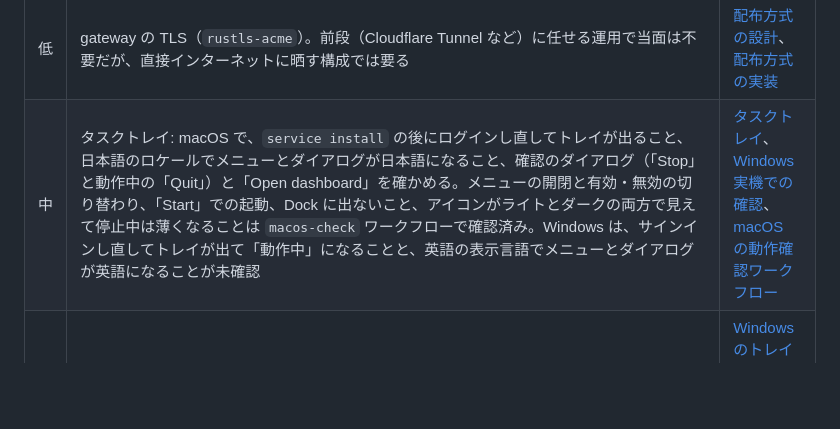
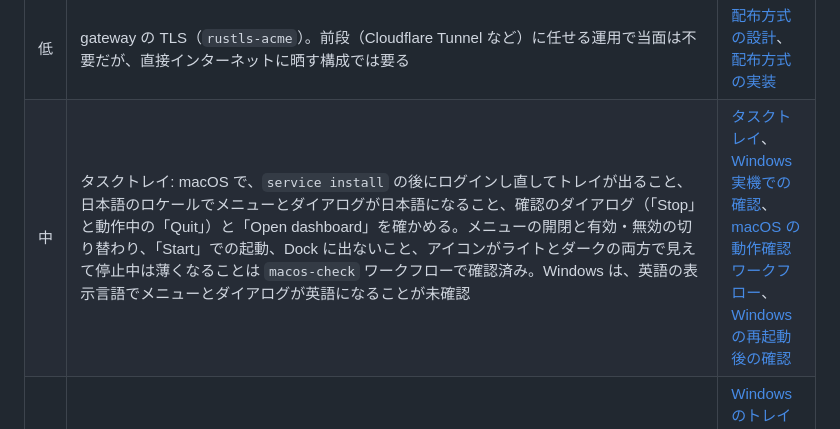
Before and after one commit to amane-katagiri/swing, a Markdown page: docs/todo.md, the part around the change. GitHub-like rendering; blank space fills up the shorter version.

Commit message:
Record that swing-tray comes back running after a Windows restart
Co-Authored-By: Claude Opus 5.5 <noreply@anthropic.com>
Claude-Session: https://claude.ai/code/session_01KUCyMVCKnXPqyD2NDiZ86Y

```diff
--- a/docs/todo.md
+++ b/docs/todo.md
@@ -29,7 +29,7 @@
 | 低 | `compose.yaml` の `mirror.env_file: .env` が必須指定なので、`.env` が無いと `docker compose config` も失敗する（`--env-file` では代わりにならない） | 結合確認 |
 | 低 | 自分専用のゲートウェイ（外出先からミラー済みサイトを見る）。ダッシュボードの認証と同じ `auth::sign_session` を用途ラベル `gateway-session` で使い、`[gateway]` に認証必須の `private_hosts` を分けて置く。ダッシュボードとは別オリジンにする（ミラーしたサイトの JS が cookie 付きで `/api/*` を叩けないように）。cookie は `Secure` 付き・期限 7 日程度。パス形式（`/ipfs/<cid>/`）だとサイトどうしが同じオリジンになり、subdomain 形式（`<cid>.ipfs.<host>`）だと 2 階層のワイルドカード証明書が要る。どちらにするかは未決 | [ダッシュボードの認証](log/2026-09-23-dashboard-auth.md) |
 | 低 | gateway の TLS（`rustls-acme`）。前段（Cloudflare Tunnel など）に任せる運用で当面は不要だが、直接インターネットに晒す構成では要る | [配布方式の設計](log/2026-09-21-distribution-design.md)、[配布方式の実装](log/2026-09-23-distribution-implementation.md) |
-| 中 | タスクトレイ: macOS で、`service install` の後にログインし直してトレイが出ること、日本語のロケールでメニューとダイアログが日本語になること、確認のダイアログ（「Stop」と動作中の「Quit」）と「Open dashboard」を確かめる。メニューの開閉と有効・無効の切り替わり、「Start」での起動、Dock に出ないこと、アイコンがライトとダークの両方で見えて停止中は薄くなることは `macos-check` ワークフローで確認済み。Windows は、サインインし直してトレイが出て「動作中」になることと、英語の表示言語でメニューとダイアログが英語になることが未確認 | [タスクトレイ](log/2026-09-24-tray-icon.md)、[Windows 実機での確認](log/2026-09-26-windows-hands-on-check.md)、[macOS の動作確認ワークフロー](log/2026-09-27-macos-check-workflow.md) |
+| 中 | タスクトレイ: macOS で、`service install` の後にログインし直してトレイが出ること、日本語のロケールでメニューとダイアログが日本語になること、確認のダイアログ（「Stop」と動作中の「Quit」）と「Open dashboard」を確かめる。メニューの開閉と有効・無効の切り替わり、「Start」での起動、Dock に出ないこと、アイコンがライトとダークの両方で見えて停止中は薄くなることは `macos-check` ワークフローで確認済み。Windows は、英語の表示言語でメニューとダイアログが英語になることが未確認 | [タスクトレイ](log/2026-09-24-tray-icon.md)、[Windows 実機での確認](log/2026-09-26-windows-hands-on-check.md)、[macOS の動作確認ワークフロー](log/2026-09-27-macos-check-workflow.md)、[Windows の再起動後の確認](log/2026-09-28-windows-restart-check.md) |
 | 中 | Windows 実機の英語の表示言語で、タスクの登録判定（`schtasks /Query /TN swing` の失敗時に `schtasks /Query /FO CSV /NH` の一覧から未登録を判定する）が正しく働くことを確かめる。日本語環境では確認済み | [Windows のトレイ終了条件と service stop](log/2026-09-26-windows-tray-and-service-stop.md)、[Windows 実機での確認](log/2026-09-26-windows-hands-on-check.md) |
 | 低 | タスクトレイ: Linux 対応（`ksni` なら Rust だけで書けて musl でもビルドできる。GNOME は拡張を入れないと表示されない） | [タスクトレイ](log/2026-09-24-tray-icon.md) |
 | 低 | macOS: 「ログイン項目と機能拡張」で本体の LaunchAgent（`jp.ne.ama.swing`）も `SWING` として出す。`AssociatedBundleIdentifiers` は付けてあるが、ad-hoc 署名（Team ID なし）では紐づかず `swing` のまま出る。開発者 ID で署名するようになったら `macos-check` の `dumpbtm.txt` で確かめる | [アプリバンドル](log/2026-09-27-macos-app-bundle.md) |
```
Also changed, not shown: docs/log/2026-09-28-windows-restart-check.md (added, +12 -0 lines).
